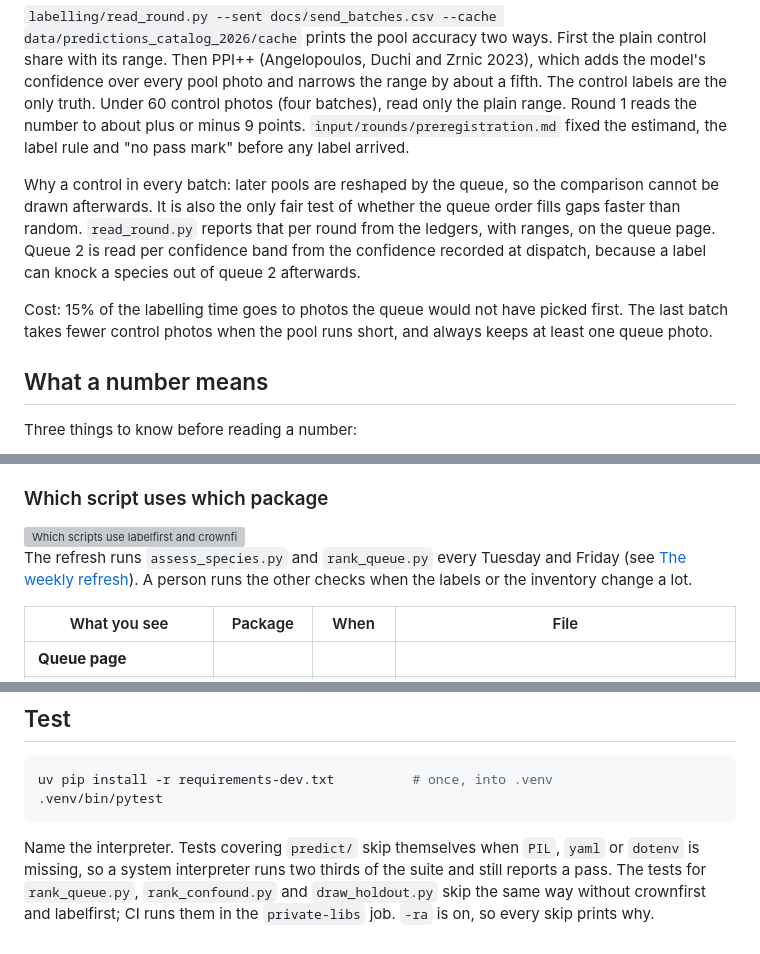
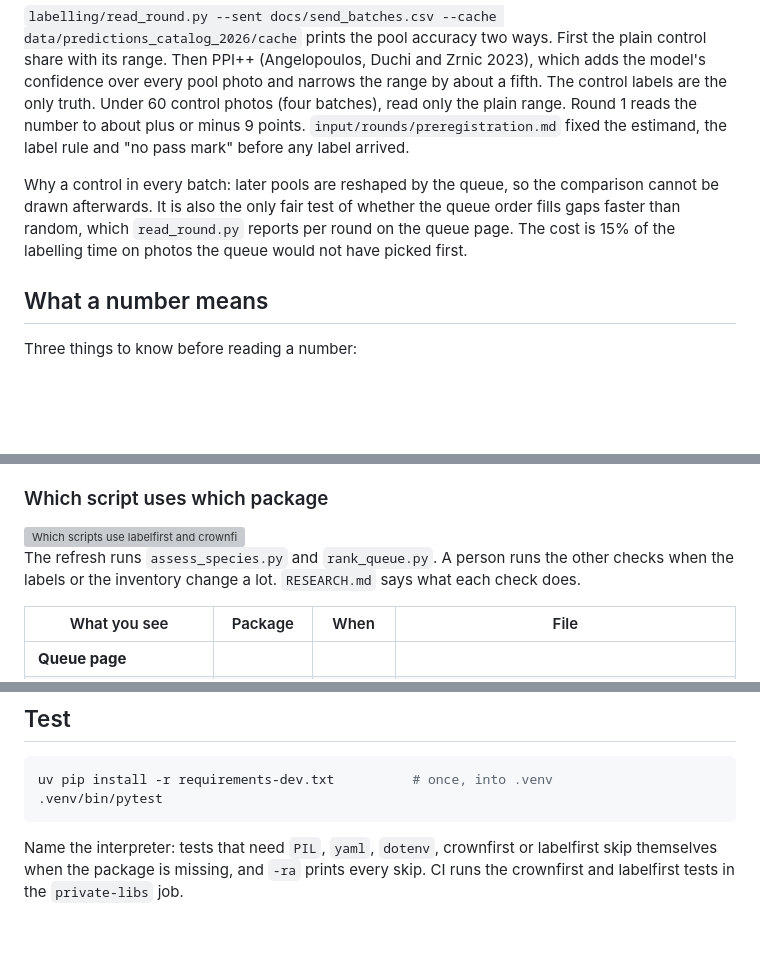
Before and after one commit to traitlab/bci-dashboard, a Markdown page: README.md, 3 parts joined by grey strips. Rendered like a GitHub page; blank space fills up the shorter version; grey boxes are pictures that could not be loaded.

````diff
--- a/README.md
+++ b/README.md
@@ -83,9 +81,7 @@ The 15 control photos in every batch are a random sample of the pool. Their labe
 
 `labelling/read_round.py --sent docs/send_batches.csv --cache data/predictions_catalog_2026/cache` prints the pool accuracy two ways. First the plain control share with its range. Then PPI++ (Angelopoulos, Duchi and Zrnic 2023), which adds the model's confidence over every pool photo and narrows the range by about a fifth. The control labels are the only truth. Under 60 control photos (four batches), read only the plain range. Round 1 reads the number to about plus or minus 9 points. `input/rounds/preregistration.md` fixed the estimand, the label rule and "no pass mark" before any label arrived.
 
-Why a control in every batch: later pools are reshaped by the queue, so the comparison cannot be drawn afterwards. It is also the only fair test of whether the queue order fills gaps faster than random. `read_round.py` reports that per round from the ledgers, with ranges, on the queue page. Queue 2 is read per confidence band from the confidence recorded at dispatch, because a label can knock a species out of queue 2 afterwards.
-
-Cost: 15% of the labelling time goes to photos the queue would not have picked first. The last batch takes fewer control photos when the pool runs short, and always keeps at least one queue photo.
+Why a control in every batch: later pools are reshaped by the queue, so the comparison cannot be drawn afterwards. It is also the only fair test of whether the queue order fills gaps faster than random, which `read_round.py` reports per round on the queue page. The cost is 15% of the labelling time on photos the queue would not have picked first.
 
 ## What a number means
 
@@ -166,7 +152,7 @@ Only the scripts in `labelling/` and `predict/` import them. Those scripts write
   <img alt="Which scripts use labelfirst and crownfirst, the files they write, and the pages that read them" src="diagrams/packages.svg">
 </picture>
 
-The refresh runs `assess_species.py` and `rank_queue.py` every Tuesday and Friday (see [The weekly refresh](#the-weekly-refresh)). A person runs the other checks when the labels or the inventory change a lot.
+The refresh runs `assess_species.py` and `rank_queue.py`. A person runs the other checks when the labels or the inventory change a lot. `RESEARCH.md` says what each check does.
 
 | What you see | Package | When | File |
 |---|---|---|---|
@@ -244,4 +189,4 @@ uv pip install -r requirements-dev.txt          # once, into .venv
 .venv/bin/pytest
 ```
 
-Name the interpreter. Tests covering `predict/` skip themselves when `PIL`, `yaml` or `dotenv` is missing, so a system interpreter runs two thirds of the suite and still reports a pass. The tests for `rank_queue.py`, `rank_confound.py` and `draw_holdout.py` skip the same way without crownfirst and labelfirst; CI runs them in the `private-libs` job. `-ra` is on, so every skip prints why.
+Name the interpreter: tests that need `PIL`, `yaml`, `dotenv`, crownfirst or labelfirst skip themselves when the package is missing, and `-ra` prints every skip. CI runs the crownfirst and labelfirst tests in the `private-libs` job.
````
Also changed, not shown: other parts of README.md (+3 -56 lines), RESEARCH.md (added, +40 -0 lines).
